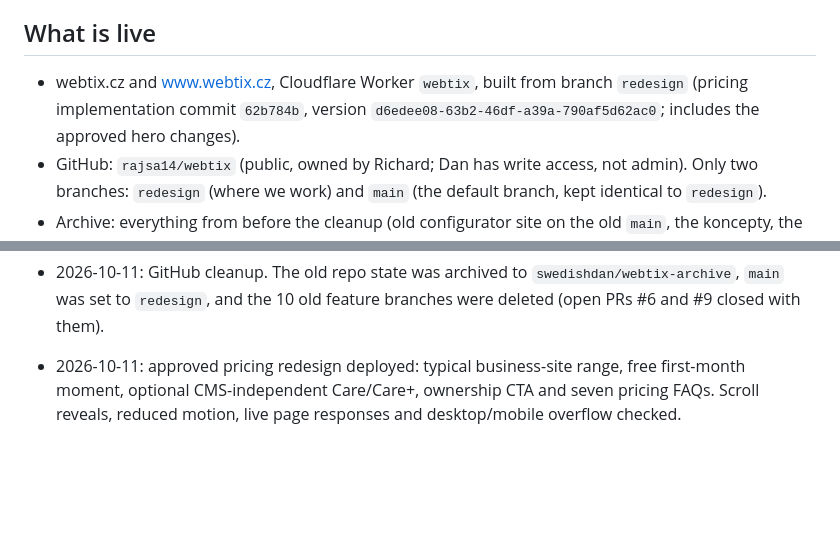
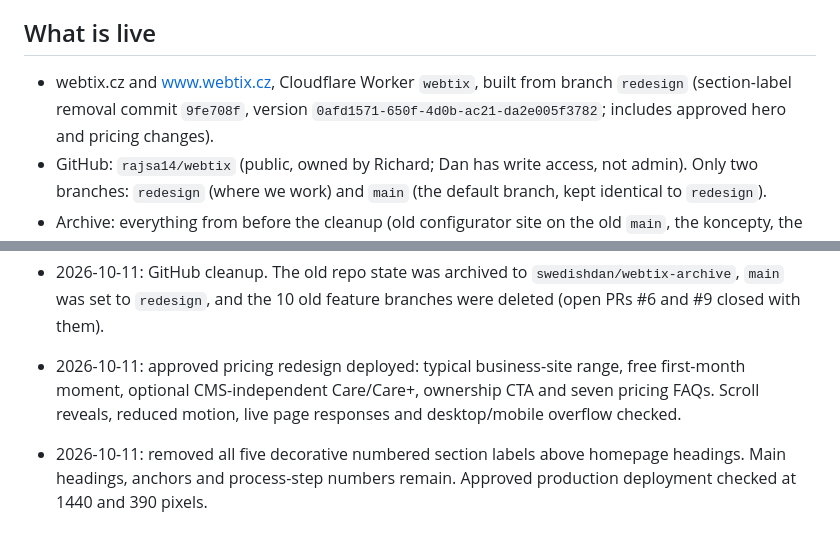
Before and after one commit to rajsa14/webtix, a Markdown page: CONTEXT.md, 2 parts joined by grey strips. Rendered like a GitHub page; blank space fills up the shorter version.

Commit message:
Record section label removal deployment

```diff
--- a/CONTEXT.md
+++ b/CONTEXT.md
@@ -9,7 +9,7 @@ State as of 2026-10-11. Update this file when something here stops being true.
 - Contact: info@webtix.cz. Enquiries arrive there through the form.
 
 ## What is live
-- webtix.cz and www.webtix.cz, Cloudflare Worker `webtix`, built from branch `redesign` (pricing implementation commit `62b784b`, version `d6edee08-63b2-46df-a39a-790af5d62ac0`; includes the approved hero changes).
+- webtix.cz and www.webtix.cz, Cloudflare Worker `webtix`, built from branch `redesign` (section-label removal commit `9fe708f`, version `0afd1571-650f-4d0b-ac21-da2e005f3782`; includes approved hero and pricing changes).
 - GitHub: `rajsa14/webtix` (public, owned by Richard; Dan has write access, not admin). Only two branches: `redesign` (where we work) and `main` (the default branch, kept identical to `redesign`).
 - Archive: everything from before the cleanup (old configurator site on the old `main`, the koncepty, the English draft, all 12 old branches with full history) is in the private repo `swedishdan/webtix-archive`.
 - Pages: `/` (one-page site), `/poptavka-odeslana` (thank-you, noindex), `/ochrana-osobnich-udaju`, `/obchodni-podminky`, a 404 page (noindex). Old configurator addresses redirect with 301 (`public/_redirects`).
@@ -56,3 +56,5 @@ State as of 2026-10-11. Update this file when something here stops being true.
 - 2026-10-11: GitHub cleanup. The old repo state was archived to `swedishdan/webtix-archive`, `main` was set to `redesign`, and the 10 old feature branches were deleted (open PRs #6 and #9 closed with them).
 
 - 2026-10-11: approved pricing redesign deployed: typical business-site range, free first-month moment, optional CMS-independent Care/Care+, ownership CTA and seven pricing FAQs. Scroll reveals, reduced motion, live page responses and desktop/mobile overflow checked.
+
+- 2026-10-11: removed all five decorative numbered section labels above homepage headings. Main headings, anchors and process-step numbers remain. Approved production deployment checked at 1440 and 390 pixels.
```
